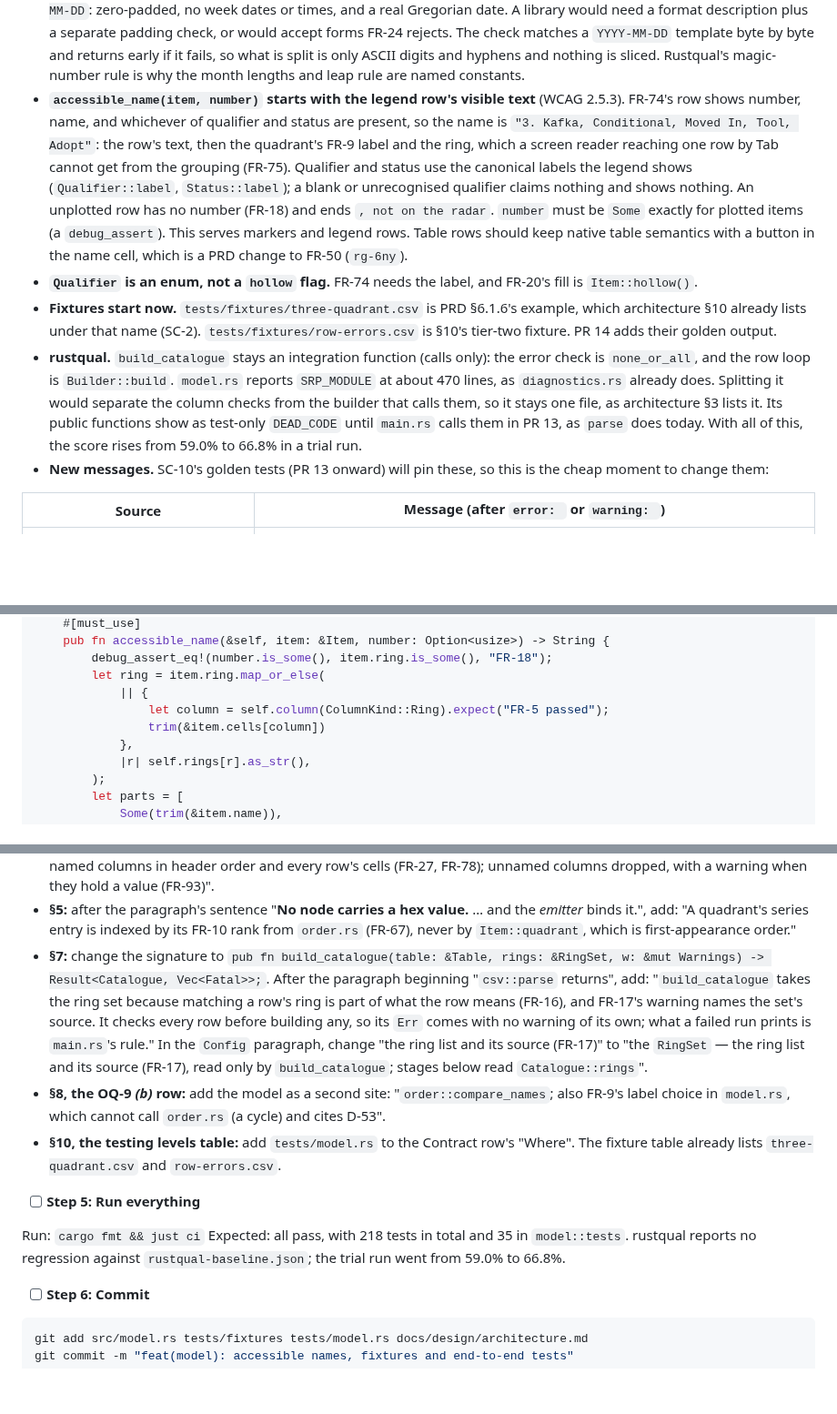
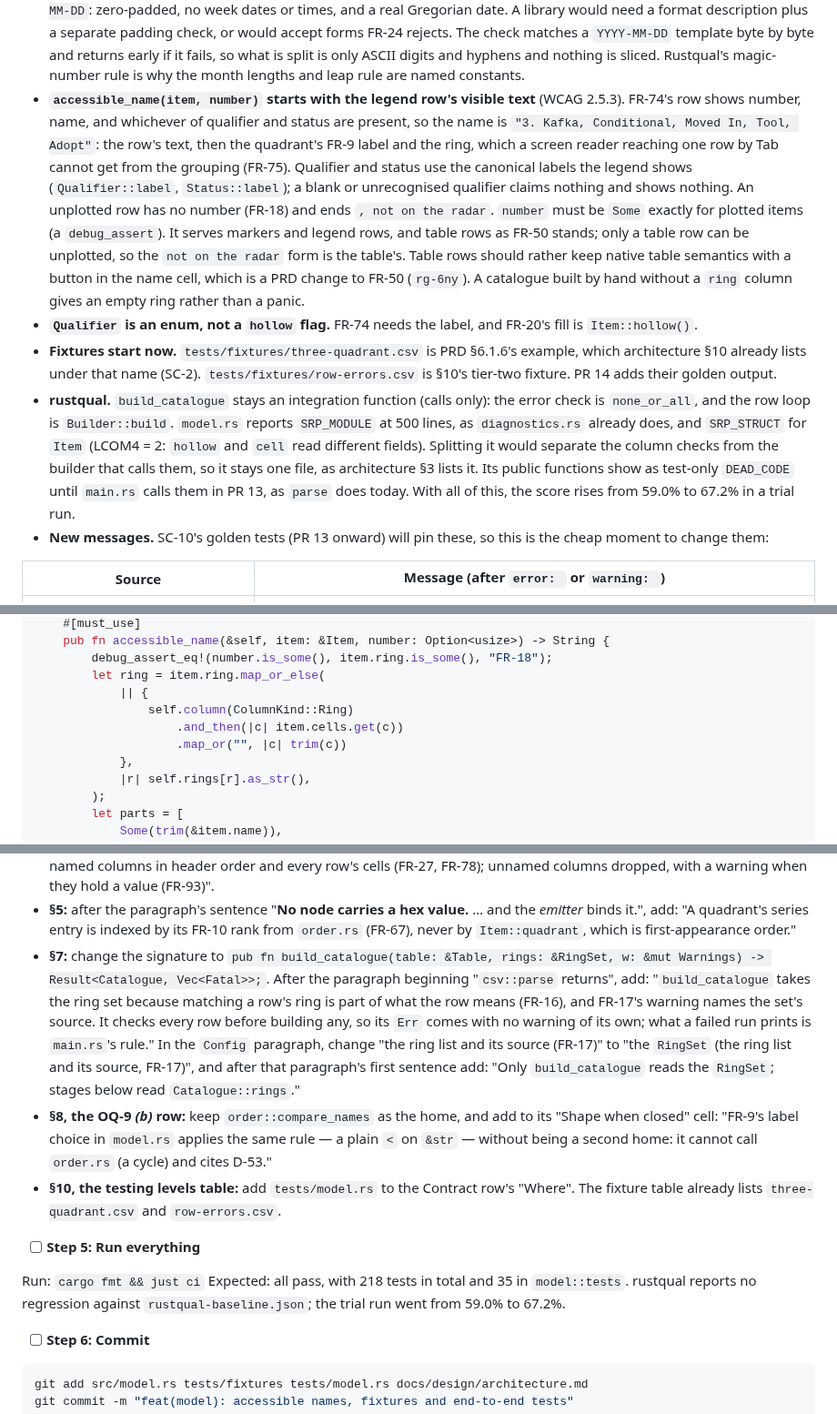
Before and after one commit to evensolberg/radargen, a Markdown page: docs/plans/pr-06-model.md, 3 parts joined by grey strips. Shown at 91% size. Rendered like a GitHub page; blank space fills up the shorter version.

```diff
--- a/docs/plans/pr-06-model.md
+++ b/docs/plans/pr-06-model.md
@@ -100,10 +100,10 @@ Ordering (FR-10, FR-34) and numbering (FR-18) are PR 07's. A `Catalogue` keeps q
 - **FR-9's label is the minimum of the trimmed variants by `str::cmp`**, computed as each row arrives, so it does not depend on row order (D-29). That is FR-76's code-point order (D-53), which is a plain `<` on `&str`; the site cites D-53, and architecture §8 lists it beside `order::compare_names` (it cannot call it: `order.rs` depends on `model.rs`). FR-76 elsewhere says the FR-9 tiebreak compares 'raw' values; the two readings differ for ` tool` against `Tool`. This plan follows FR-9's own text, and `rg-40l` asks the PRD to settle it.
 - **FR-28 warns at every later occurrence, naming the first.** The grouped line then reads `kafka (line 2; repeated on 2 rows, first line 3)` (PR 02's format).
 - **FR-24's check is hand-written, about 25 lines.** `chrono`, `jiff` and `time` were considered. FR-24 wants exactly `YYYY-MM-DD`: zero-padded, no week dates or times, and a real Gregorian date. A library would need a format description plus a separate padding check, or would accept forms FR-24 rejects. The check matches a `YYYY-MM-DD` template byte by byte and returns early if it fails, so what is split is only ASCII digits and hyphens and nothing is sliced. Rustqual's magic-number rule is why the month lengths and leap rule are named constants.
-- **`accessible_name(item, number)` starts with the legend row's visible text** (WCAG 2.5.3). FR-74's row shows number, name, and whichever of qualifier and status are present, so the name is `"3. Kafka, Conditional, Moved In, Tool, Adopt"`: the row's text, then the quadrant's FR-9 label and the ring, which a screen reader reaching one row by Tab cannot get from the grouping (FR-75). Qualifier and status use the canonical labels the legend shows (`Qualifier::label`, `Status::label`); a blank or unrecognised qualifier claims nothing and shows nothing. An unplotted row has no number (FR-18) and ends `, not on the radar`. `number` must be `Some` exactly for plotted items (a `debug_assert`). This serves markers and legend rows. Table rows should keep native table semantics with a button in the name cell, which is a PRD change to FR-50 (`rg-6ny`).
+- **`accessible_name(item, number)` starts with the legend row's visible text** (WCAG 2.5.3). FR-74's row shows number, name, and whichever of qualifier and status are present, so the name is `"3. Kafka, Conditional, Moved In, Tool, Adopt"`: the row's text, then the quadrant's FR-9 label and the ring, which a screen reader reaching one row by Tab cannot get from the grouping (FR-75). Qualifier and status use the canonical labels the legend shows (`Qualifier::label`, `Status::label`); a blank or unrecognised qualifier claims nothing and shows nothing. An unplotted row has no number (FR-18) and ends `, not on the radar`. `number` must be `Some` exactly for plotted items (a `debug_assert`). It serves markers and legend rows, and table rows as FR-50 stands; only a table row can be unplotted, so the `not on the radar` form is the table's. Table rows should rather keep native table semantics with a button in the name cell, which is a PRD change to FR-50 (`rg-6ny`). A catalogue built by hand without a `ring` column gives an empty ring rather than a panic.
 - **`Qualifier` is an enum, not a `hollow` flag.** FR-74 needs the label, and FR-20's fill is `Item::hollow()`.
 - **Fixtures start now.** `tests/fixtures/three-quadrant.csv` is PRD §6.1.6's example, which architecture §10 already lists under that name (SC-2). `tests/fixtures/row-errors.csv` is §10's tier-two fixture. PR 14 adds their golden output.
-- **rustqual.** `build_catalogue` stays an integration function (calls only): the error check is `none_or_all`, and the row loop is `Builder::build`. `model.rs` reports `SRP_MODULE` at about 470 lines, as `diagnostics.rs` already does. Splitting it would separate the column checks from the builder that calls them, so it stays one file, as architecture §3 lists it. Its public functions show as test-only `DEAD_CODE` until `main.rs` calls them in PR 13, as `parse` does today. With all of this, the score rises from 59.0% to 66.8% in a trial run.
+- **rustqual.** `build_catalogue` stays an integration function (calls only): the error check is `none_or_all`, and the row loop is `Builder::build`. `model.rs` reports `SRP_MODULE` at 500 lines, as `diagnostics.rs` already does, and `SRP_STRUCT` for `Item` (LCOM4 = 2: `hollow` and `cell` read different fields). Splitting it would separate the column checks from the builder that calls them, so it stays one file, as architecture §3 lists it. Its public functions show as test-only `DEAD_CODE` until `main.rs` calls them in PR 13, as `parse` does today. With all of this, the score rises from 59.0% to 67.2% in a trial run.
 - **New messages.** SC-10's golden tests (PR 13 onward) will pin these, so this is the cheap moment to change them:
 
 | Source | Message (after `error: ` or `warning: `) |
@@ -2311,8 +2313,9 @@ impl Catalogue {
         debug_assert_eq!(number.is_some(), item.ring.is_some(), "FR-18");
         let ring = item.ring.map_or_else(
             || {
-                let column = self.column(ColumnKind::Ring).expect("FR-5 passed");
-                trim(&item.cells[column])
+                self.column(ColumnKind::Ring)
+                    .and_then(|c| item.cells.get(c))
+                    .map_or("", |c| trim(c))
             },
             |r| self.rings[r].as_str(),
         );
@@ -2341,14 +2344,14 @@ In `docs/design/architecture.md`:
 - **§3, the `src/lib.rs` row:** after "`normalise()` — FR-76's single rule, stated once", add "; `trim()` — FR-76's trim, also the display trim (D-61)".
 - **§3, the `src/model.rs` row:** replace "column validation (FR-5–FR-29); the declared header order and each row's unrecognised cells (FR-27, FR-78)" with "column validation, quadrant grouping and ring matching (FR-5–FR-29); the named columns in header order and every row's cells (FR-27, FR-78); unnamed columns dropped, with a warning when they hold a value (FR-93)".
 - **§5:** after the paragraph's sentence "**No node carries a hex value.** … and the *emitter* binds it.", add: "A quadrant's series entry is indexed by its FR-10 rank from `order.rs` (FR-67), never by `Item::quadrant`, which is first-appearance order."
-- **§7:** change the signature to `pub fn build_catalogue(table: &Table, rings: &RingSet, w: &mut Warnings) -> Result<Catalogue, Vec<Fatal>>;`. After the paragraph beginning "`csv::parse` returns", add: "`build_catalogue` takes the ring set because matching a row's ring is part of what the row means (FR-16), and FR-17's warning names the set's source. It checks every row before building any, so its `Err` comes with no warning of its own; what a failed run prints is `main.rs`'s rule." In the `Config` paragraph, change "the ring list and its source (FR-17)" to "the `RingSet` — the ring list and its source (FR-17), read only by `build_catalogue`; stages below read `Catalogue::rings`".
-- **§8, the OQ-9 *(b)* row:** add the model as a second site: "`order::compare_names`; also FR-9's label choice in `model.rs`, which cannot call `order.rs` (a cycle) and cites D-53".
+- **§7:** change the signature to `pub fn build_catalogue(table: &Table, rings: &RingSet, w: &mut Warnings) -> Result<Catalogue, Vec<Fatal>>;`. After the paragraph beginning "`csv::parse` returns", add: "`build_catalogue` takes the ring set because matching a row's ring is part of what the row means (FR-16), and FR-17's warning names the set's source. It checks every row before building any, so its `Err` comes with no warning of its own; what a failed run prints is `main.rs`'s rule." In the `Config` paragraph, change "the ring list and its source (FR-17)" to "the `RingSet` (the ring list and its source, FR-17)", and after that paragraph's first sentence add: "Only `build_catalogue` reads the `RingSet`; stages below read `Catalogue::rings`."
+- **§8, the OQ-9 *(b)* row:** keep `order::compare_names` as the home, and add to its "Shape when closed" cell: "FR-9's label choice in `model.rs` applies the same rule — a plain `<` on `&str` — without being a second home: it cannot call `order.rs` (a cycle) and cites D-53."
 - **§10, the testing levels table:** add `tests/model.rs` to the Contract row's "Where". The fixture table already lists `three-quadrant.csv` and `row-errors.csv`.
 
 - [ ] **Step 5: Run everything**
 
 Run: `cargo fmt && just ci`
-Expected: all pass, with 218 tests in total and 35 in `model::tests`. rustqual reports no regression against `rustqual-baseline.json`; the trial run went from 59.0% to 66.8%.
+Expected: all pass, with 218 tests in total and 35 in `model::tests`. rustqual reports no regression against `rustqual-baseline.json`; the trial run went from 59.0% to 67.2%.
 
 - [ ] **Step 6: Commit**
 
```
Also changed, not shown: other parts of docs/plans/pr-06-model.md (+8 -5 lines).
